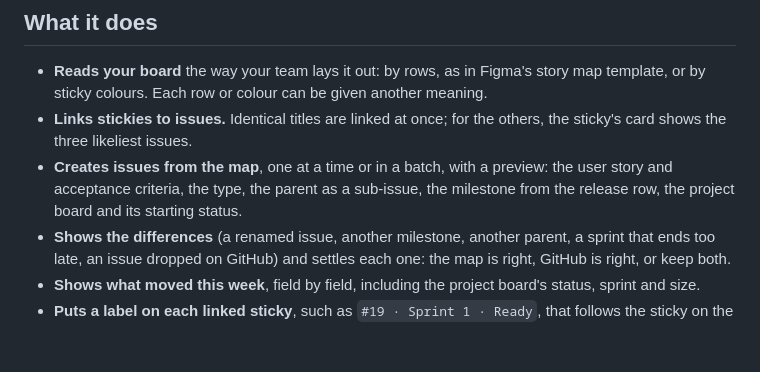
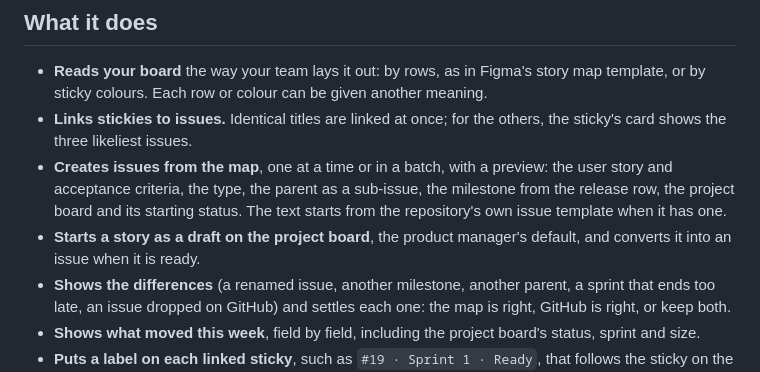
Before and after one commit to memolabs-dev/storymap-to-github, a Markdown page: README.md, the part around the change. GitHub-like rendering; blank space fills up the shorter version.

```diff
--- a/README.md
+++ b/README.md
@@ -12,7 +12,8 @@ Product managers plan in FigJam. Developers work in GitHub Issues and Projects.
 
 - **Reads your board** the way your team lays it out: by rows, as in Figma's story map template, or by sticky colours. Each row or colour can be given another meaning.
 - **Links stickies to issues.** Identical titles are linked at once; for the others, the sticky's card shows the three likeliest issues.
-- **Creates issues from the map**, one at a time or in a batch, with a preview: the user story and acceptance criteria, the type, the parent as a sub-issue, the milestone from the release row, the project board and its starting status.
+- **Creates issues from the map**, one at a time or in a batch, with a preview: the user story and acceptance criteria, the type, the parent as a sub-issue, the milestone from the release row, the project board and its starting status. The text starts from the repository's own issue template when it has one.
+- **Starts a story as a draft on the project board**, the product manager's default, and converts it into an issue when it is ready.
 - **Shows the differences** (a renamed issue, another milestone, another parent, a sprint that ends too late, an issue dropped on GitHub) and settles each one: the map is right, GitHub is right, or keep both.
 - **Shows what moved this week**, field by field, including the project board's status, sprint and size.
 - **Puts a label on each linked sticky**, such as `#19 · Sprint 1 · Ready`, that follows the sticky on the board.
```
Also changed, not shown: docs/fr/guide.md (+12 -2 lines), docs/guide.md (+12 -2 lines), docs/images/en/draft-card.jpg (added), docs/images/en/template-draft.jpg (added), docs/images/fr/draft-card.jpg (added), docs/images/fr/template-draft.jpg (added), 10 other files.
